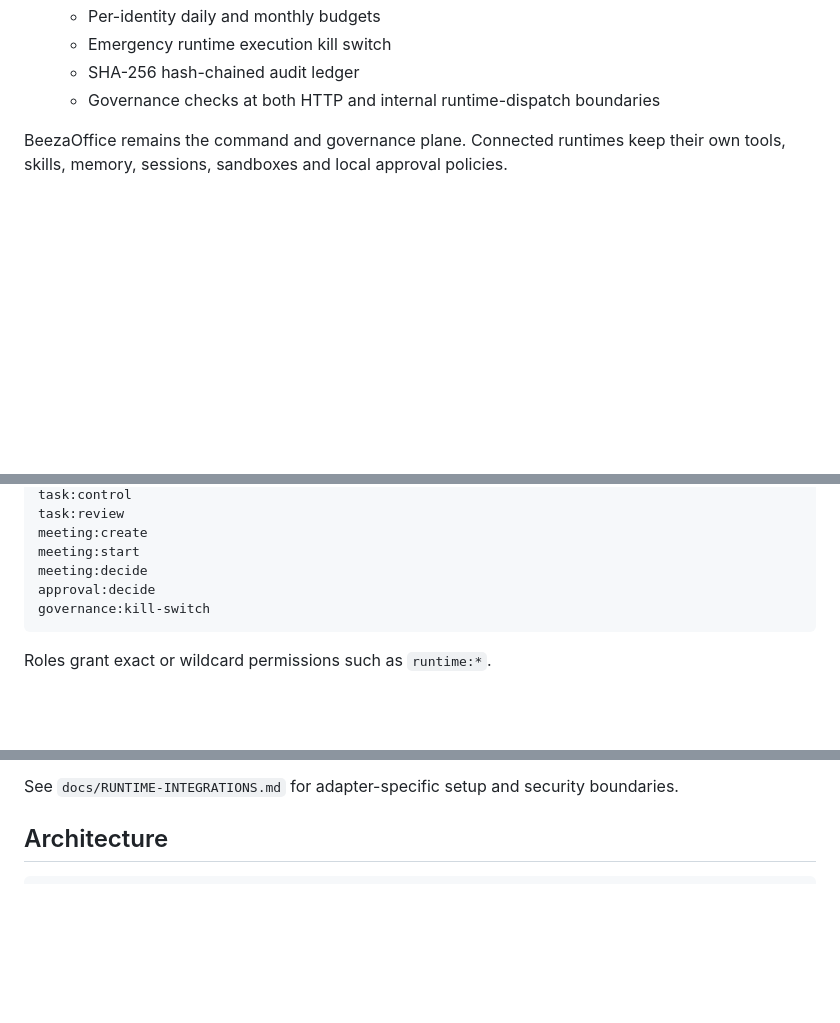
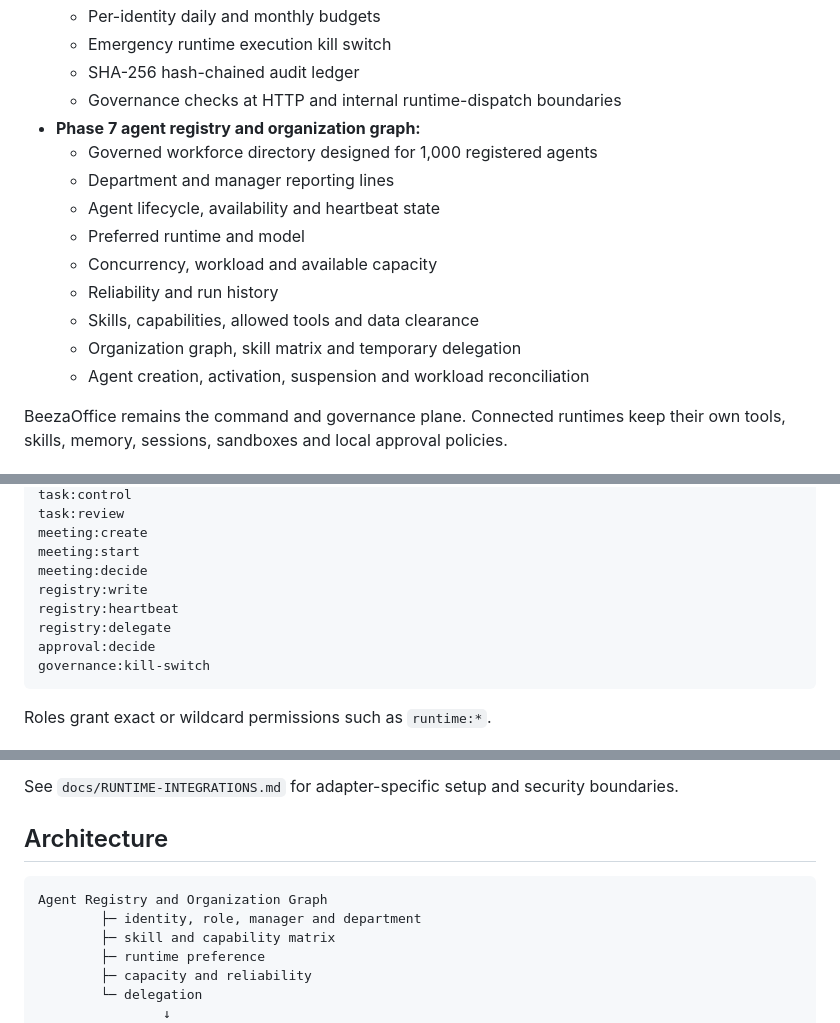
Before and after one commit to paddman/Beezaoffice, a Markdown page: README.md, 3 parts joined by grey strips. Rendered like a GitHub page; blank space fills up the shorter version.

````diff
--- a/README.md
+++ b/README.md
@@ -35,7 +34,17 @@ BeezaOffice is an operations-first command center where agents receive missions,
   - Per-identity daily and monthly budgets
   - Emergency runtime execution kill switch
   - SHA-256 hash-chained audit ledger
-  - Governance checks at both HTTP and internal runtime-dispatch boundaries
+  - Governance checks at HTTP and internal runtime-dispatch boundaries
+- **Phase 7 agent registry and organization graph:**
+  - Governed workforce directory designed for 1,000 registered agents
+  - Department and manager reporting lines
+  - Agent lifecycle, availability and heartbeat state
+  - Preferred runtime and model
+  - Concurrency, workload and available capacity
+  - Reliability and run history
+  - Skills, capabilities, allowed tools and data clearance
+  - Organization graph, skill matrix and temporary delegation
+  - Agent creation, activation, suspension and workload reconciliation
 
 BeezaOffice remains the command and governance plane. Connected runtimes keep their own tools, skills, memory, sessions, sandboxes and local approval policies.
 
@@ -127,6 +138,9 @@ task:review
 meeting:create
 meeting:start
 meeting:decide
+registry:write
+registry:heartbeat
+registry:delegate
 approval:decide
 governance:kill-switch
 ```
@@ -226,6 +307,13 @@ See `docs/RUNTIME-INTEGRATIONS.md` for adapter-specific setup and security bound
 ## Architecture
 
 ```text
+Agent Registry and Organization Graph
+        ├─ identity, role, manager and department
+        ├─ skill and capability matrix
+        ├─ runtime preference
+        ├─ capacity and reliability
+        └─ delegation
+                ↓
 Human / Agent / Service Identity
         ↓ RBAC + clearance + budget + policy
 Governance Middleware
````
Also changed, not shown: other parts of README.md (+73 -5 lines).
